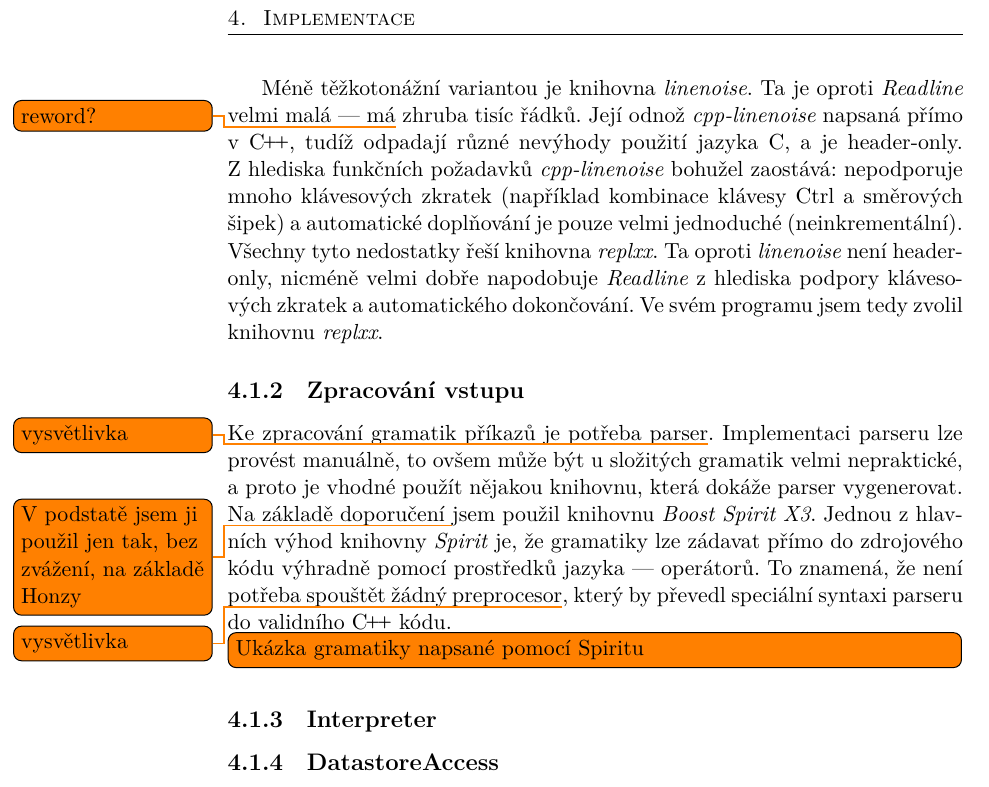
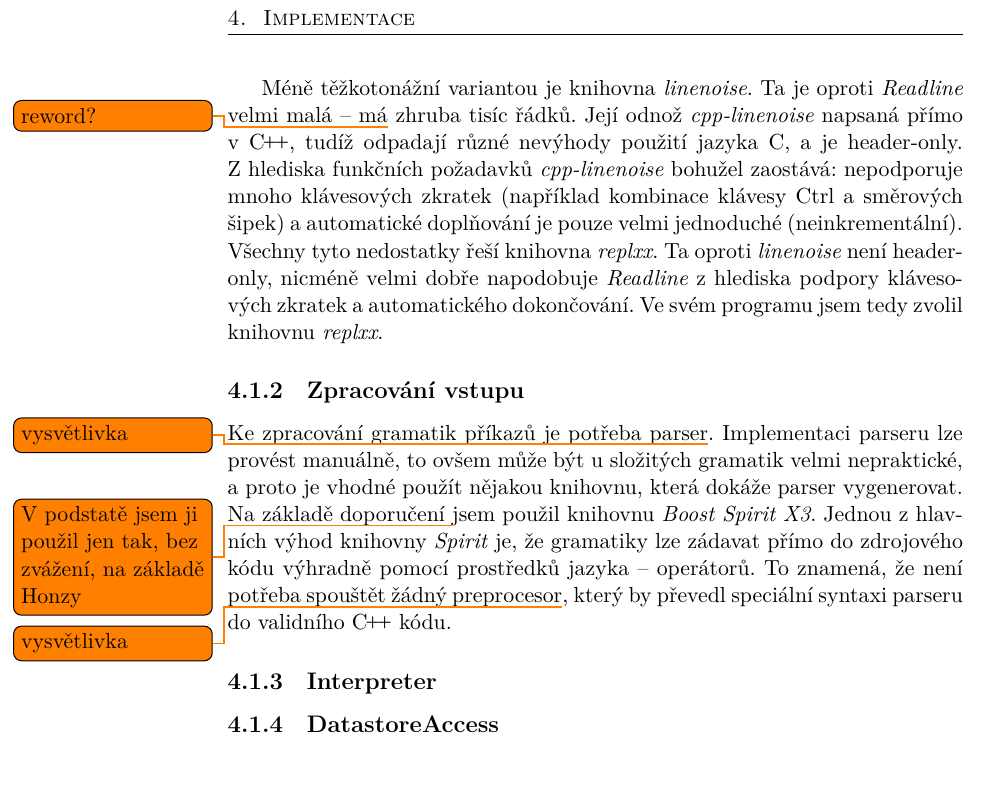
Before and after one commit to syyyr/kubervac-bakalarska, a LaTeX thesis (Sablona_BP_UTF-8.tex): part of page 26 of 35, cut so that both start at the same text. Compiled offline with XeLaTeX; a missing bibliography style is replaced by a similar one.

Commit message:
Clean up hyphens and other stuff

```diff
--- a/Sablona_BP_UTF-8.tex
+++ b/Sablona_BP_UTF-8.tex
@@ -107,7 +107,7 @@ Ideální knihovna by měla mít nativní \Cpp{} rozhraní (ačkoliv lze v \Cpp{
 
 Nejznámější knihovna využívaná k tomuto účelu je \textit{GNU Readline}\todo{ref?}. \textit{Readline} umožňuje editaci příkazové řádky pomocí mnoha klávesových zkratek, převzatých z textových editorů \textit{EMACS} a \textit{Vi} a také velmi intuitivní inkrementální automatické doplňování (tj.\ postupně doplňování vícenásobným stisknutím klávesové zkratky). Nicméně, vzhledem k tomu, že je již poměrně zastaralá, má pouze rozhraní v jazyce C, tudíž to není dobrá volba pro moji aplikaci. Další nevýhodou je její implementace: \textit{Readline} obsahuje přibližně 20 tisíc řádek kódu především kvůli kompatibilitě s mnoha emulátory terminálů. V dnešní době většina terminálových aplikací podporuje základní VT100 escape sekvence\todo{vysvětlivku} a tudíž není třeba zastaralé terminály podporovat.\todo{ref na linenoise readme.md}
 
-Méně těžkotonážní variantou je knihovna \textit{linenoise}. Ta je oproti \textit{Readline} velmi malá --- má\todo{reword?} zhruba tisíc řádků. Její odnož \textit{cpp-linenoise} napsaná přímo v \Cpp{}, tudíž odpadají různé nevýhody použití jazyka C, a je header-only. Z hlediska funkčních požadavků \textit{cpp-linenoise} bohužel zaostává: nepodporuje mnoho klávesových zkratek (například kombinace klávesy Ctrl a směrových šipek) a automatické doplňování je pouze velmi jednoduché (neinkrementální).  Všechny tyto nedostatky řeší knihovna \textit{replxx}. Ta oproti \textit{linenoise} není header-only, nicméně velmi dobře napodobuje \textit{Readline} z hlediska podpory klávesových zkratek a automatického dokončování. Ve svém programu jsem tedy zvolil knihovnu \textit{replxx}.
+Méně těžkotonážní variantou je knihovna \textit{linenoise}. Ta je oproti \textit{Readline} velmi malá -- má\todo{reword?} zhruba tisíc řádků. Její odnož \textit{cpp-linenoise} napsaná přímo v \Cpp{}, tudíž odpadají různé nevýhody použití jazyka C, a je header-only. Z hlediska funkčních požadavků \textit{cpp-linenoise} bohužel zaostává: nepodporuje mnoho klávesových zkratek (například kombinace klávesy Ctrl a směrových šipek) a automatické doplňování je pouze velmi jednoduché (neinkrementální).  Všechny tyto nedostatky řeší knihovna \textit{replxx}. Ta oproti \textit{linenoise} není header-only, nicméně velmi dobře napodobuje \textit{Readline} z hlediska podpory klávesových zkratek a automatického dokončování. Ve svém programu jsem tedy zvolil knihovnu \textit{replxx}.
 
 % TODO: ukázat docopt.cpp (Ale někde jinde)
 
@@ -115,8 +115,8 @@ Méně těžkotonážní variantou je knihovna \textit{linenoise}. Ta je oproti
 % TODO: intro o vstupu
 % TODO: ukázat gramatiky
 
-Ke zpracování gramatik příkazů je potřeba parser\todo{vysvětlivka}. Implementaci parseru lze provést manuálně, to ovšem může být u složitých gramatik velmi nepraktické, a proto je vhodné použít nějakou knihovnu, která dokáže parser vygenerovat. Na základě doporučení \todo{V podstatě jsem ji použil jen tak, bez zvážení, na základě Honzy} jsem použil knihovnu \textit{Boost Spirit X3}. Jednou z hlavních výhod knihovny \textit{Spirit} je, že gramatiky lze zádavat přímo do zdrojového kódu výhradně pomocí prostředků jazyka --- operátorů. To znamená, že není potřeba spouštět žádný preprocesor\todo{vysvětlivka}, který by převedl speciální syntaxi parseru do validního \Cpp{} kódu.
-\todo[inline]{Ukázka gramatiky napsané pomocí Spiritu}
+Ke zpracování gramatik příkazů je potřeba parser\todo{vysvětlivka}. Implementaci parseru lze provést manuálně, to ovšem může být u složitých gramatik velmi nepraktické, a proto je vhodné použít nějakou knihovnu, která dokáže parser vygenerovat. Na základě doporučení \todo{V podstatě jsem ji použil jen tak, bez zvážení, na základě Honzy} jsem použil knihovnu \textit{Boost Spirit X3}. Jednou z hlavních výhod knihovny \textit{Spirit} je, že gramatiky lze zádavat přímo do zdrojového kódu výhradně pomocí prostředků jazyka -- operátorů. To znamená, že není potřeba spouštět žádný preprocesor\todo{vysvětlivka}, který by převedl speciální syntaxi parseru do validního \Cpp{} kódu.
+% TODO: Ukázka gramatiky napsané pomocí Spiritu
 % TODO: dopsat gramatiky na základě datového modelu
 
 
```
Also changed, not shown: Sablona_BP_UTF-8.tex (2 more changed lines). Lines whose indentation alone changed are shown as unchanged.
